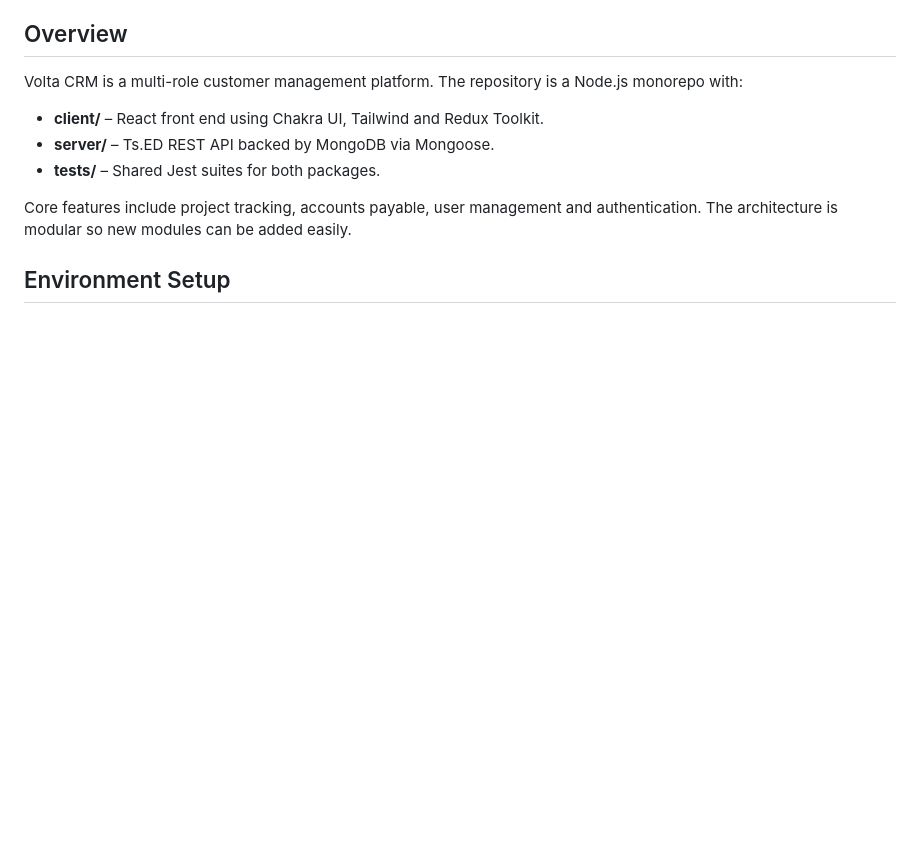
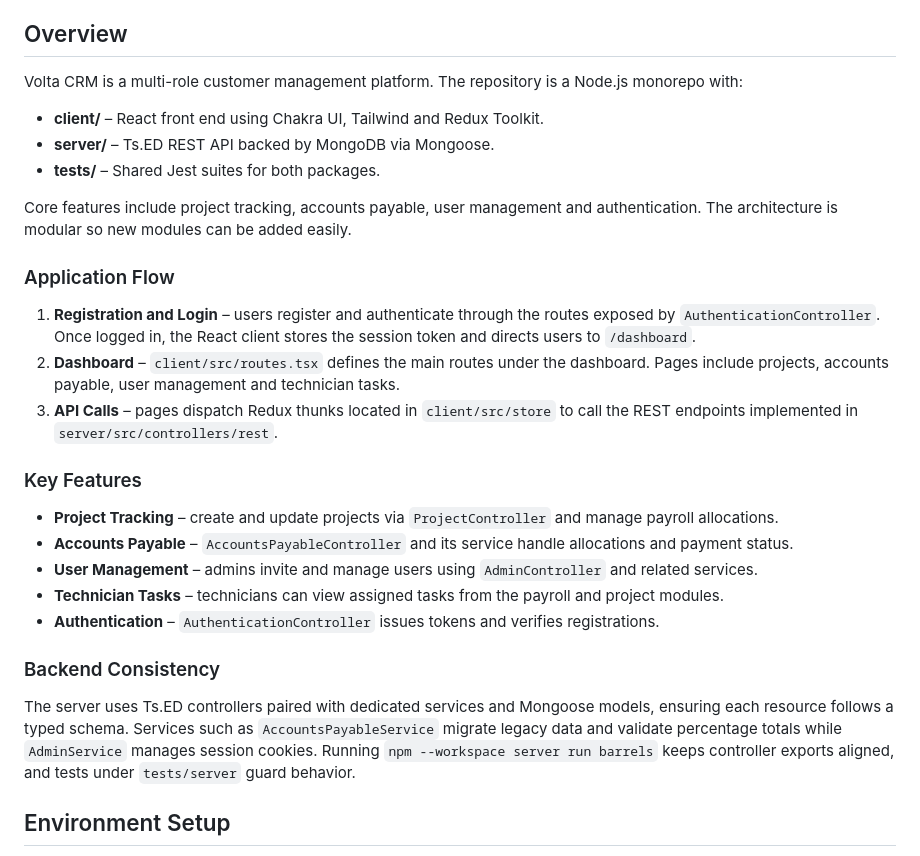
Before and after one commit to dawmthedev/voltaFull, a Markdown page: AGENTS.md, the part around the change. Drawn GitHub-style; blank space fills up the shorter version.

Commit message:
[VOLTA] expand AGENTS doc with app flow

```diff
--- a/AGENTS.md
+++ b/AGENTS.md
@@ -11,6 +11,39 @@ Volta CRM is a multi-role customer management platform. The repository is a Node
 - **tests/** – Shared Jest suites for both packages.
 
 Core features include project tracking, accounts payable, user management and authentication. The architecture is modular so new modules can be added easily.
+
+### Application Flow
+
+1. **Registration and Login** – users register and authenticate through the
+   routes exposed by `AuthenticationController`. Once logged in, the React client
+   stores the session token and directs users to `/dashboard`.
+2. **Dashboard** – `client/src/routes.tsx` defines the main routes under the
+   dashboard. Pages include projects, accounts payable, user management and
+   technician tasks.
+3. **API Calls** – pages dispatch Redux thunks located in `client/src/store` to
+   call the REST endpoints implemented in `server/src/controllers/rest`.
+
+### Key Features
+
+- **Project Tracking** – create and update projects via `ProjectController` and
+  manage payroll allocations.
+- **Accounts Payable** – `AccountsPayableController` and its service handle
+  allocations and payment status.
+- **User Management** – admins invite and manage users using `AdminController`
+  and related services.
+- **Technician Tasks** – technicians can view assigned tasks from the payroll and
+  project modules.
+- **Authentication** – `AuthenticationController` issues tokens and verifies
+  registrations.
+
+### Backend Consistency
+
+The server uses Ts.ED controllers paired with dedicated services and Mongoose
+models, ensuring each resource follows a typed schema. Services such as
+`AccountsPayableService` migrate legacy data and validate percentage totals while
+`AdminService` manages session cookies. Running `npm --workspace server run
+barrels` keeps controller exports aligned, and tests under `tests/server` guard
+behavior.
 
 ## Environment Setup
 
```
